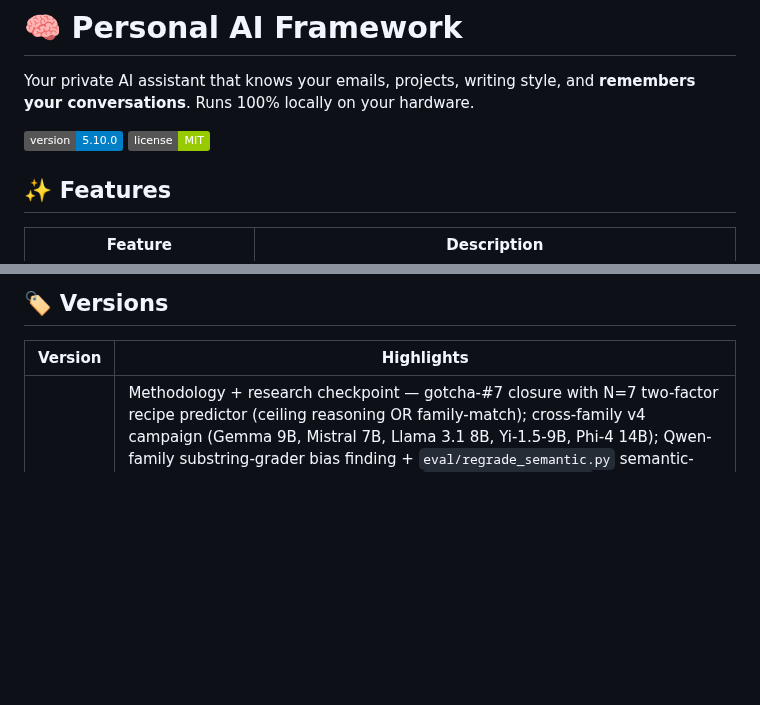
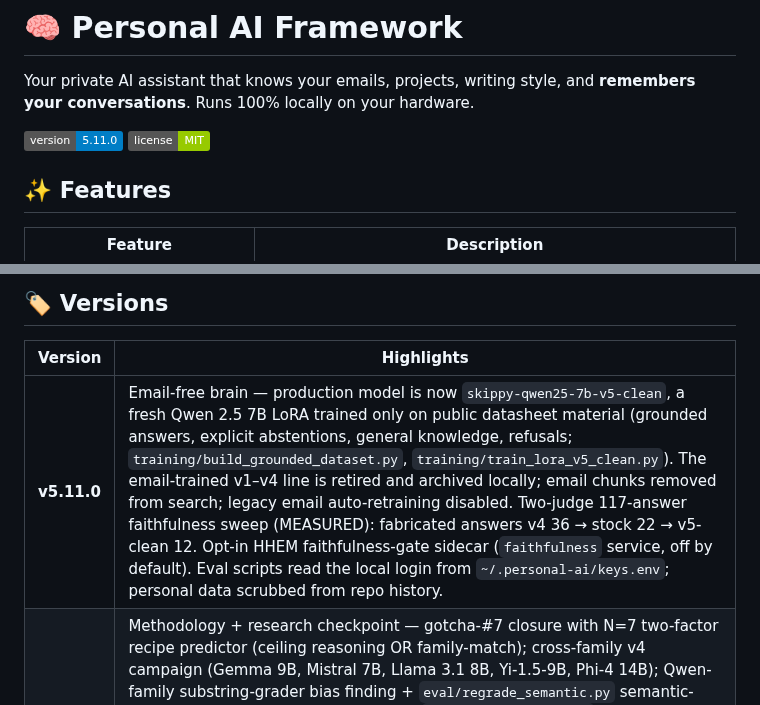
Before and after one commit to kylefoxaustin/personal-ai-framework, a Markdown page: README.md, 2 parts joined by grey strips. Rendered like a GitHub page; badges without logos; blank space fills up the shorter version.

Commit message:
v5.11.0: Email-free brain (v5-clean)
Claude-Session: https://claude.ai/code/session_015FChMTF9z5sCbKYZHVb3WZ

```diff
--- a/README.md
+++ b/README.md
@@ -2,7 +2,7 @@
 
 Your private AI assistant that knows your emails, projects, writing style, and **remembers your conversations**. Runs 100% locally on your hardware.
 
-![Version](https://img.shields.io/badge/version-5.10.0-blue)
+![Version](https://img.shields.io/badge/version-5.11.0-blue)
 ![License](https://img.shields.io/badge/license-MIT-green)
 
 ## ✨ Features
@@ -261,6 +261,7 @@ Production model upgraded from Qwen 2.5 14B to Qwen 2.5 7B v4 in the v5.10.0 met
 
 | Version | Highlights |
 |---------|------------|
+| **v5.11.0** | Email-free brain — production model is now `skippy-qwen25-7b-v5-clean`, a fresh Qwen 2.5 7B LoRA trained only on public datasheet material (grounded answers, explicit abstentions, general knowledge, refusals; `training/build_grounded_dataset.py`, `training/train_lora_v5_clean.py`). The email-trained v1–v4 line is retired and archived locally; email chunks removed from search; legacy email auto-retraining disabled. Two-judge 117-answer faithfulness sweep (MEASURED): fabricated answers v4 36 → stock 22 → v5-clean 12. Opt-in HHEM faithfulness-gate sidecar (`faithfulness` service, off by default). Eval scripts read the local login from `~/.personal-ai/keys.env`; personal data scrubbed from repo history. |
 | **v5.10.0** | Methodology + research checkpoint — gotcha-#7 closure with N=7 two-factor recipe predictor (ceiling reasoning OR family-match); cross-family v4 campaign (Gemma 9B, Mistral 7B, Llama 3.1 8B, Yi-1.5-9B, Phi-4 14B); Qwen-family substring-grader bias finding + `eval/regrade_semantic.py` semantic-regrade tooling; voice-metrics tooling (`eval/voice_metrics.py`); recipe-taxonomy framework (`docs/recipe-taxonomy.md`); Skippy white paper (`docs/skippy-white-paper.md`); private-anchor secrets spec for cross-app NPU measurement architecture (`docs/private_anchor_secrets_spec.md`); 29-slide use-case deck + presenter script for tech-mgmt audiences; cross-deck reference pattern with Keyhole. Production = Qwen 2.5 7B v4 (73.8% pass / voice ✓ / safety ✓); 14B v4 candidate documented but not shipped (fabrication). No application-feature changes — engine is unchanged. |
 | **v5.9.2** | Auth middleware bypasses CORS preflight (`OPTIONS`) — browser was getting 401 on every cross-origin preflight, silently hiding per-user data |
 | **v5.9.1** | Multi-user polish — `/health` is public (no more spurious session wipes), header wraps cleanly when buttons don't fit, 401 handler only logs out when a token was actually sent |
```
Also changed, not shown: CLAUDE.md (+1 -1 lines).
